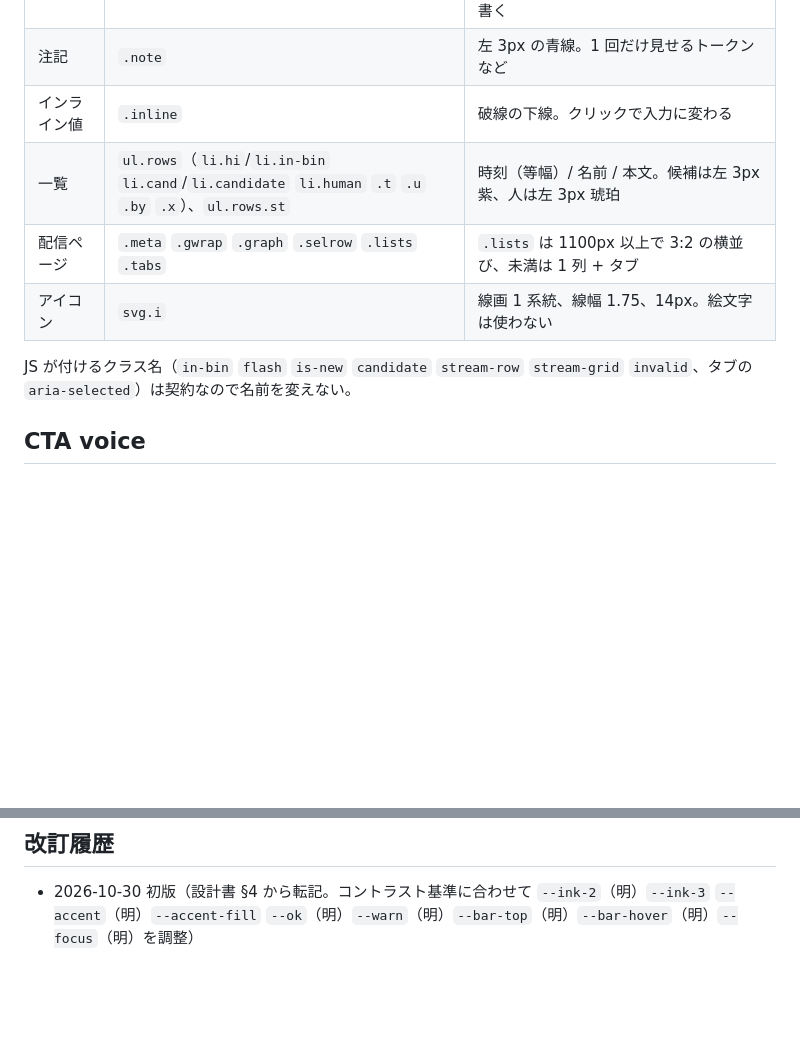
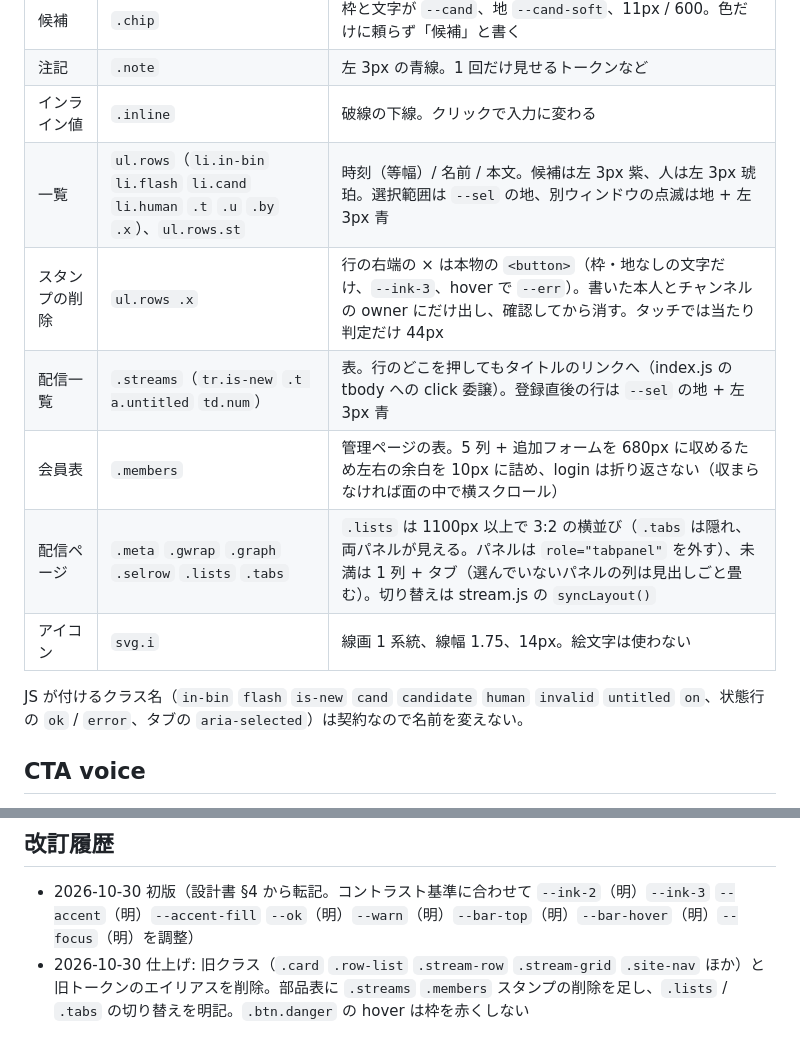
Before and after one commit to hakuseiyato/yato-twitch-timestamp, a Markdown page: design.md, 2 parts joined by grey strips. Rendered like a GitHub page; blank space fills up the shorter version.

```diff
--- a/design.md
+++ b/design.md
@@ -86,11 +86,14 @@
 | 候補 | `.chip` | 枠と文字が `--cand`、地 `--cand-soft`、11px / 600。色だけに頼らず「候補」と書く |
 | 注記 | `.note` | 左 3px の青線。1 回だけ見せるトークンなど |
 | インライン値 | `.inline` | 破線の下線。クリックで入力に変わる |
-| 一覧 | `ul.rows`（`li.hi`/`li.in-bin` `li.cand`/`li.candidate` `li.human` `.t` `.u` `.by` `.x`）、`ul.rows.st` | 時刻（等幅）/ 名前 / 本文。候補は左 3px 紫、人は左 3px 琥珀 |
-| 配信ページ | `.meta` `.gwrap` `.graph` `.selrow` `.lists` `.tabs` | `.lists` は 1100px 以上で 3:2 の横並び、未満は 1 列 + タブ |
+| 一覧 | `ul.rows`（`li.in-bin` `li.flash` `li.cand` `li.human` `.t` `.u` `.by` `.x`）、`ul.rows.st` | 時刻（等幅）/ 名前 / 本文。候補は左 3px 紫、人は左 3px 琥珀。選択範囲は `--sel` の地、別ウィンドウの点滅は地 + 左 3px 青 |
+| スタンプの削除 | `ul.rows .x` | 行の右端の × は本物の `<button>`（枠・地なしの文字だけ、`--ink-3`、hover で `--err`）。書いた本人とチャンネルの owner にだけ出し、確認してから消す。タッチでは当たり判定だけ 44px |
+| 配信一覧 | `.streams`（`tr.is-new` `.t a.untitled` `td.num`） | 表。行のどこを押してもタイトルのリンクへ（index.js の tbody への click 委譲）。登録直後の行は `--sel` の地 + 左 3px 青 |
+| 会員表 | `.members` | 管理ページの表。5 列 + 追加フォームを 680px に収めるため左右の余白を 10px に詰め、login は折り返さない（収まらなければ面の中で横スクロール） |
+| 配信ページ | `.meta` `.gwrap` `.graph` `.selrow` `.lists` `.tabs` | `.lists` は 1100px 以上で 3:2 の横並び（`.tabs` は隠れ、両パネルが見える。パネルは `role="tabpanel"` を外す）、未満は 1 列 + タブ（選んでいないパネルの列は見出しごと畳む）。切り替えは stream.js の `syncLayout()` |
 | アイコン | `svg.i` | 線画 1 系統、線幅 1.75、14px。絵文字は使わない |
 
-JS が付けるクラス名（`in-bin` `flash` `is-new` `candidate` `stream-row` `stream-grid` `invalid`、タブの `aria-selected`）は契約なので名前を変えない。
+JS が付けるクラス名（`in-bin` `flash` `is-new` `cand` `candidate` `human` `invalid` `untitled` `on`、状態行の `ok` / `error`、タブの `aria-selected`）は契約なので名前を変えない。
 
 ## CTA voice
 
@@ -113,3 +116,4 @@ JS が付けるクラス名（`in-bin` `flash` `is-new` `candidate` `stream-row`
 ## 改訂履歴
 
 - 2026-10-30 初版（設計書 §4 から転記。コントラスト基準に合わせて `--ink-2`（明）`--ink-3` `--accent`（明）`--accent-fill` `--ok`（明）`--warn`（明）`--bar-top`（明）`--bar-hover`（明）`--focus`（明）を調整）
+- 2026-10-30 仕上げ: 旧クラス（`.card` `.row-list` `.stream-row` `.stream-grid` `.site-nav` ほか）と旧トークンのエイリアスを削除。部品表に `.streams` `.members` スタンプの削除を足し、`.lists` / `.tabs` の切り替えを明記。`.btn.danger` の hover は枠を赤くしない
```
Also changed, not shown: README.md (+9 -2 lines).
